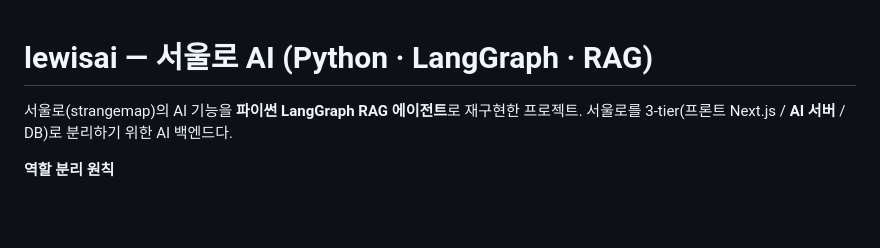
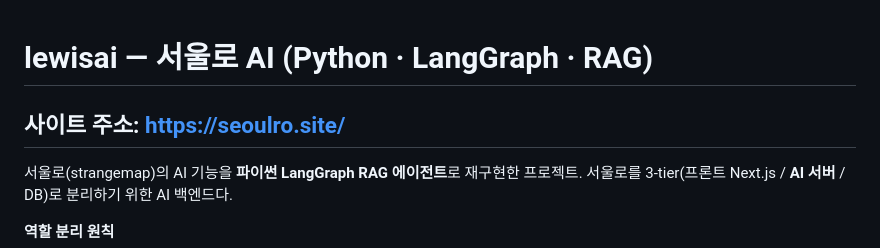
Before and after one commit to seoddhh/lewisai, a Markdown page: README.md, the part around the change. GitHub-like rendering; blank space fills up the shorter version.

```diff
--- a/README.md
+++ b/README.md
@@ -1,4 +1,6 @@
 # lewisai — 서울로 AI (Python · LangGraph · RAG)
+
+## 사이트 주소: https://seoulro.site/
 
 서울로(strangemap)의 AI 기능을 **파이썬 LangGraph RAG 에이전트**로 재구현한 프로젝트.
 서울로를 3-tier(프론트 Next.js / **AI 서버** / DB)로 분리하기 위한 AI 백엔드다.
```
Also changed, not shown: docs/remind.md (+2 -4 lines), docs/roadmap.md (added, +12 -0 lines).
